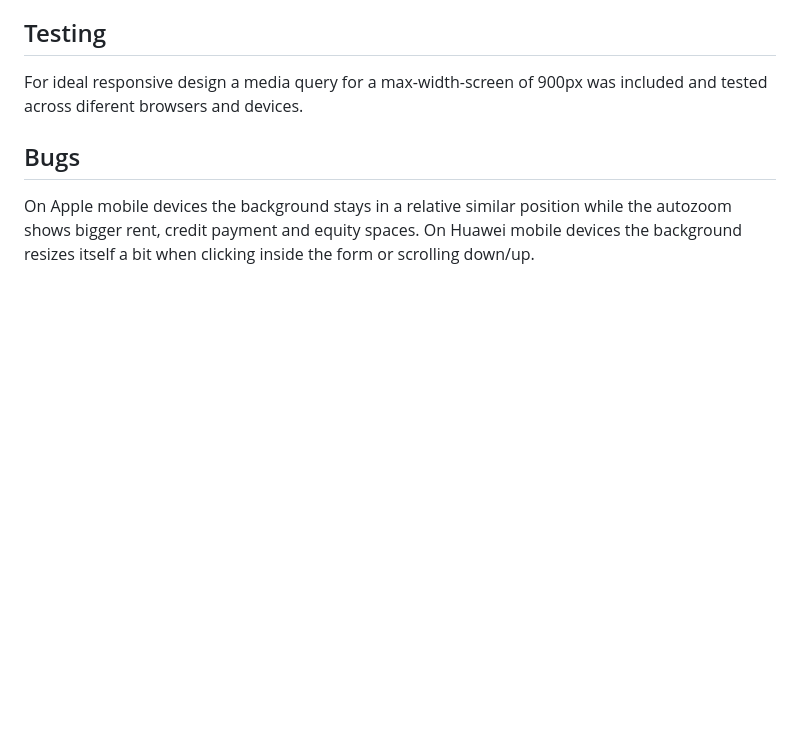
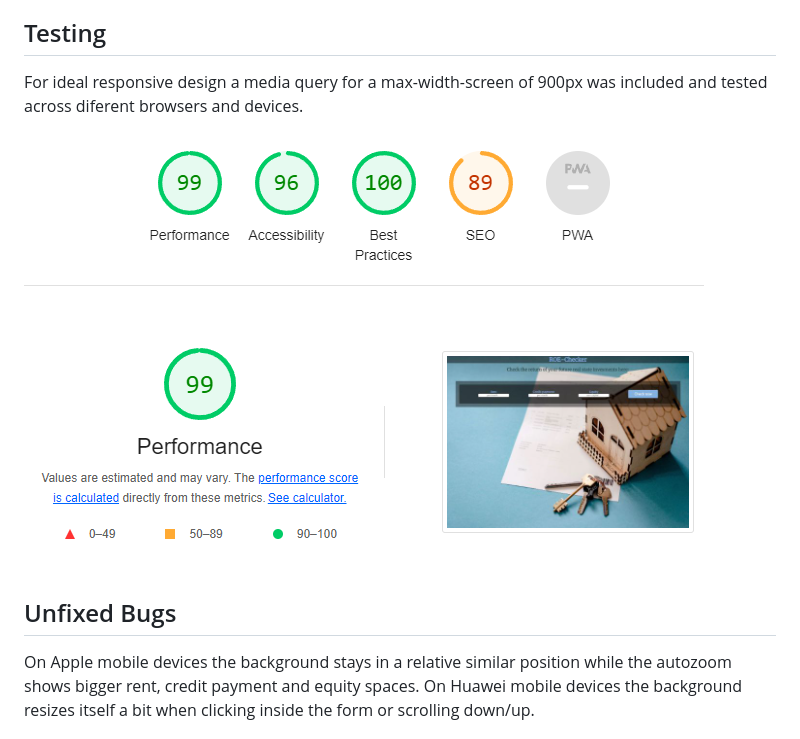
Before and after one commit to andresfgc/P2-ROE-Checker, a Markdown page: README.md, the part around the change. GitHub-like rendering; pictures changed too: media/lighthouse.PNG (added); blank space fills up the shorter version.

Commit message:
Add lighthouse in readme

```diff
--- a/README.md
+++ b/README.md
@@ -69,7 +69,9 @@ ROE-Checker is a site that wants to help people achieving their financial goals
 
 For ideal responsive design a media query for a max-width-screen of 900px was included and tested across diferent browsers and devices.
 
-## Bugs
+![Lighthouse](/media/lighthouse.PNG)
+
+## Unfixed Bugs
 
 On Apple mobile devices the background stays in a relative similar position while the autozoom shows bigger rent, credit payment and equity spaces. On Huawei mobile devices the background resizes itself a bit when clicking inside the form or scrolling down/up.
 
```
